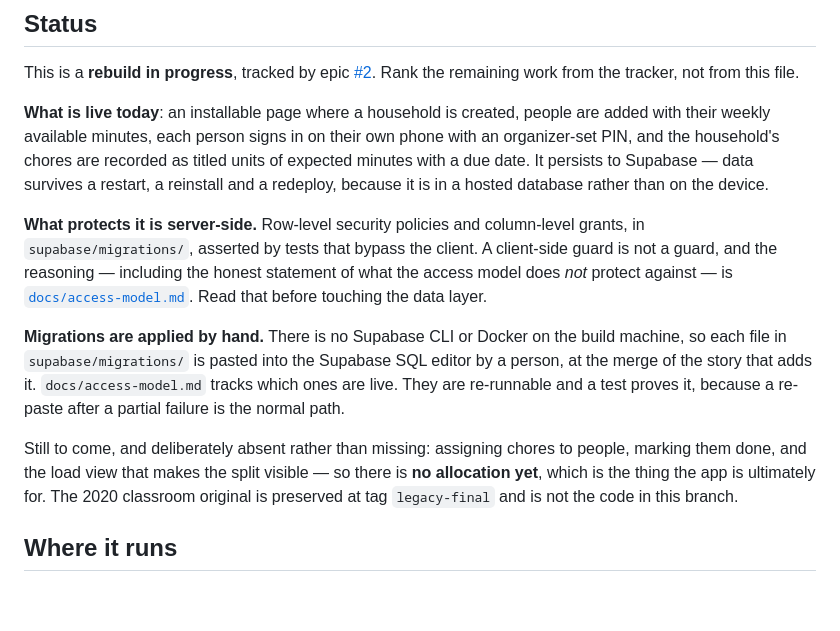
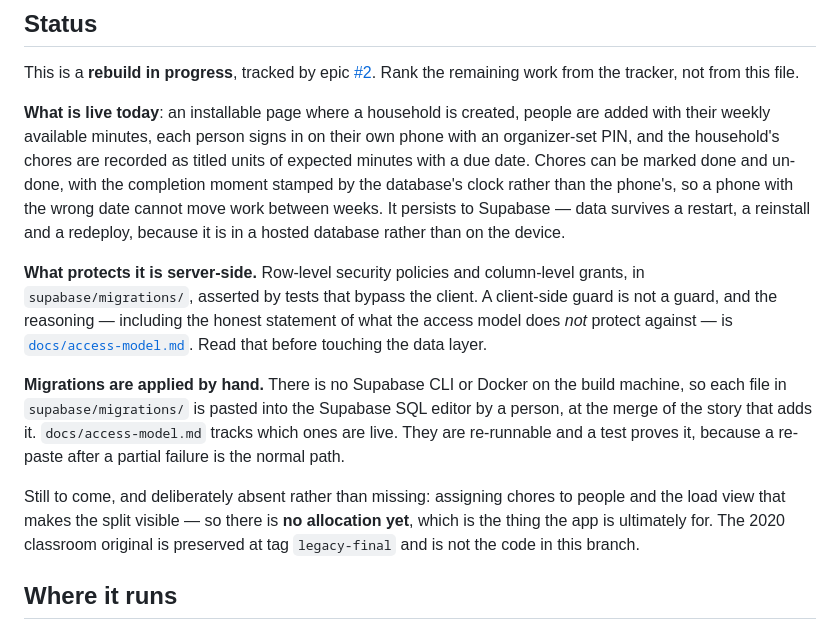
Before and after one commit to SailorDave17/Taskr, a Markdown page: README.md, the part around the change. GitHub-like rendering; blank space fills up the shorter version.

```diff
--- a/README.md
+++ b/README.md
@@ -21,7 +21,9 @@ from this file.
 
 **What is live today**: an installable page where a household is created, people are added with
 their weekly available minutes, each person signs in on their own phone with an organizer-set PIN,
-and the household's chores are recorded as titled units of expected minutes with a due date. It
+and the household's chores are recorded as titled units of expected minutes with a due date. Chores can be marked done and
+un-done, with the completion moment stamped by the database's clock rather than the phone's, so a
+phone with the wrong date cannot move work between weeks. It
 persists to Supabase — data survives a restart, a reinstall and a redeploy, because it is in a
 hosted database rather than on the device.
 
@@ -36,8 +38,8 @@ file in `supabase/migrations/` is pasted into the Supabase SQL editor by a perso
 the story that adds it. `docs/access-model.md` tracks which ones are live. They are re-runnable and a
 test proves it, because a re-paste after a partial failure is the normal path.
 
-Still to come, and deliberately absent rather than missing: assigning chores to people, marking them
-done, and the load view that makes the split visible — so there is **no allocation yet**, which is
+Still to come, and deliberately absent rather than missing: assigning chores to people and the load
+view that makes the split visible — so there is **no allocation yet**, which is
 the thing the app is ultimately for. The 2020 classroom original is preserved at tag `legacy-final`
 and is not the code in this branch.
 
```
Also changed, not shown: docs/access-model.md (+5 -4 lines).
